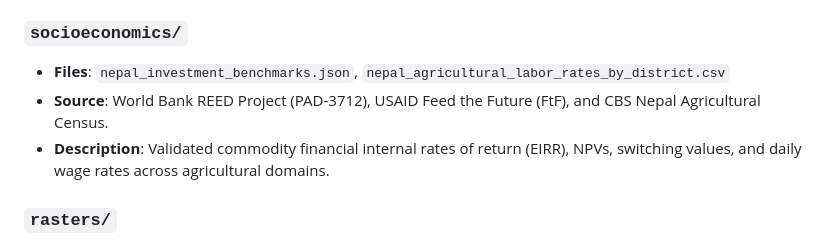
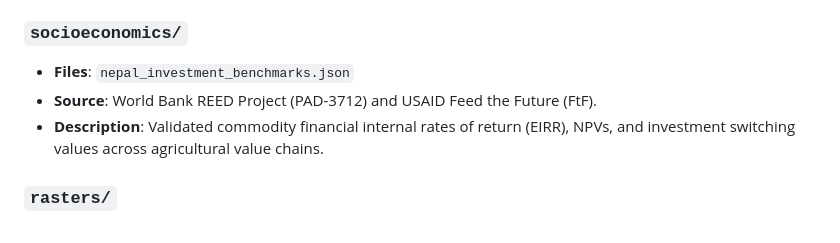
Before and after one commit to RudeSoul/WEFES_NEPAL_GULMI_BACKUP, a Markdown page: data/real/DATAINFO.md, the part around the change. Rendered like a GitHub page.

Commit message:
docs(data): remove labor rates csv from real catalog

```diff
--- a/data/real/DATAINFO.md
+++ b/data/real/DATAINFO.md
@@ -46,9 +46,9 @@
 - **Description**: Soil texture, pH distribution, 81 geo-referenced field soil sampling observations, and organic matter percentage.
 
 ### `socioeconomics/`
-- **Files**: `nepal_investment_benchmarks.json`, `nepal_agricultural_labor_rates_by_district.csv`
-- **Source**: World Bank REED Project (PAD-3712), USAID Feed the Future (FtF), and CBS Nepal Agricultural Census.
-- **Description**: Validated commodity financial internal rates of return (EIRR), NPVs, switching values, and daily wage rates across agricultural domains.
+- **Files**: `nepal_investment_benchmarks.json`
+- **Source**: World Bank REED Project (PAD-3712) and USAID Feed the Future (FtF).
+- **Description**: Validated commodity financial internal rates of return (EIRR), NPVs, and investment switching values across agricultural value chains.
 
 ### `rasters/`
 - **Files**: `gulmi_dem_30m.tif`
```
